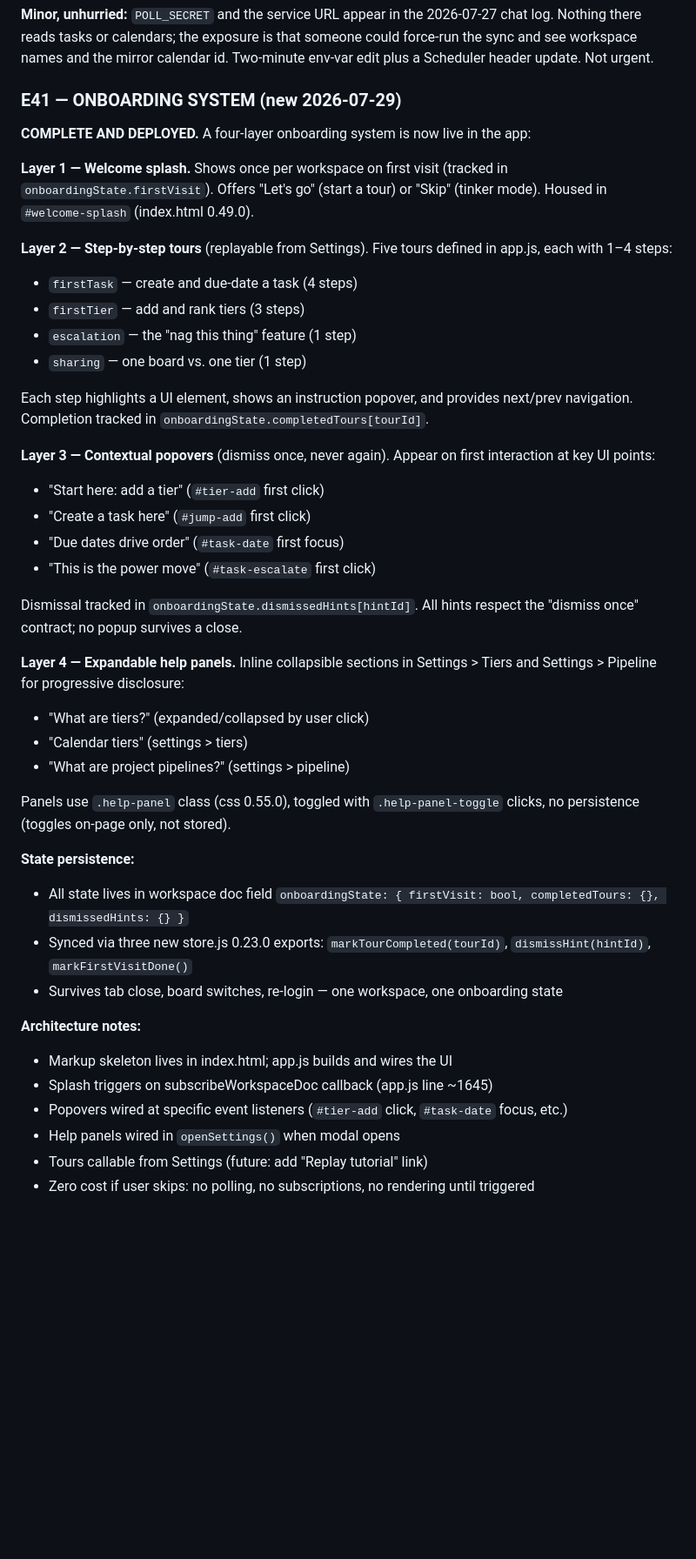
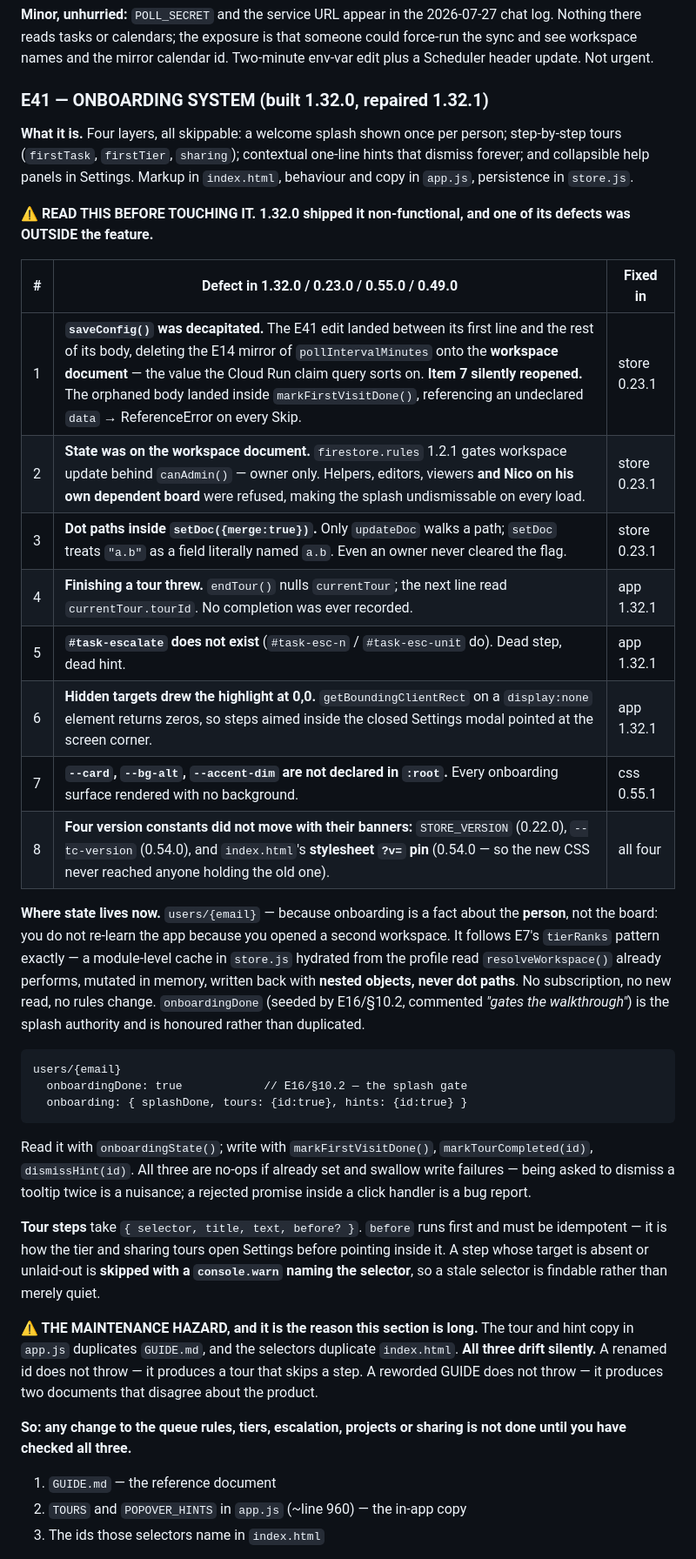
Before and after one commit to misterwilson37/octodo, a Markdown page: HANDOFF-2.0.md, the part around one of its changes. Shown at 87% size. Drawn GitHub-style; blank space fills up the shorter version.

````diff
--- a/HANDOFF-2.0.md
+++ b/HANDOFF-2.0.md
@@ -51,45 +53,40 @@ He set the order himself on 2026-07-27: **rules → shared tiers → import**, o
 
 **Minor, unhurried:** `POLL_SECRET` and the service URL appear in the 2026-07-27 chat log. Nothing there reads tasks or calendars; the exposure is that someone could force-run the sync and see workspace names and the mirror calendar id. Two-minute env-var edit plus a Scheduler header update. Not urgent.
 
-### E41 — ONBOARDING SYSTEM (new 2026-07-29)
+### E41 — ONBOARDING SYSTEM (built 1.32.0, repaired 1.32.1)
 
-**COMPLETE AND DEPLOYED.** A four-layer onboarding system is now live in the app:
+**What it is.** Four layers, all skippable: a welcome splash shown once per person; step-by-step tours (`firstTask`, `firstTier`, `sharing`); contextual one-line hints that dismiss forever; and collapsible help panels in Settings. Markup in `index.html`, behaviour and copy in `app.js`, persistence in `store.js`.
 
-**Layer 1 — Welcome splash.** Shows once per workspace on first visit (tracked in `onboardingState.firstVisit`). Offers "Let's go" (start a tour) or "Skip" (tinker mode). Housed in `#welcome-splash` (index.html 0.49.0).
+**⚠️ READ THIS BEFORE TOUCHING IT. 1.32.0 shipped it non-functional, and one of its defects was OUTSIDE the feature.**
 
-**Layer 2 — Step-by-step tours** (replayable from Settings). Five tours defined in app.js, each with 1–4 steps:
-- `firstTask` — create and due-date a task (4 steps)
-- `firstTier` — add and rank tiers (3 steps)
-- `escalation` — the "nag this thing" feature (1 step)
-- `sharing` — one board vs. one tier (1 step)
+| # | Defect in 1.32.0 / 0.23.0 / 0.55.0 / 0.49.0 | Fixed in |
+|---|---|---|
+| 1 | **`saveConfig()` was decapitated.** The E41 edit landed between its first line and the rest of its body, deleting the E14 mirror of `pollIntervalMinutes` onto the **workspace document** — the value the Cloud Run claim query sorts on. **Item 7 silently reopened.** The orphaned body landed inside `markFirstVisitDone()`, referencing an undeclared `data` → ReferenceError on every Skip. | store 0.23.1 |
+| 2 | **State was on the workspace document.** `firestore.rules` 1.2.1 gates workspace update behind `canAdmin()` — owner only. Helpers, editors, viewers **and Nico on his own dependent board** were refused, making the splash undismissable on every load. | store 0.23.1 |
+| 3 | **Dot paths inside `setDoc({merge:true})`.** Only `updateDoc` walks a path; `setDoc` treats `"a.b"` as a field literally named `a.b`. Even an owner never cleared the flag. | store 0.23.1 |
+| 4 | **Finishing a tour threw.** `endTour()` nulls `currentTour`; the next line read `currentTour.tourId`. No completion was ever recorded. | app 1.32.1 |
+| 5 | **`#task-escalate` does not exist** (`#task-esc-n` / `#task-esc-unit` do). Dead step, dead hint. | app 1.32.1 |
+| 6 | **Hidden targets drew the highlight at 0,0.** `getBoundingClientRect` on a `display:none` element returns zeros, so steps aimed inside the closed Settings modal pointed at the screen corner. | app 1.32.1 |
+| 7 | **`--card`, `--bg-alt`, `--accent-dim` are not declared in `:root`.** Every onboarding surface rendered with no background. | css 0.55.1 |
+| 8 | **Four version constants did not move with their banners:** `STORE_VERSION` (0.22.0), `--tc-version` (0.54.0), and `index.html`'s **stylesheet `?v=` pin** (0.54.0 — so the new CSS never reached anyone holding the old one). | all four |
 
-Each step highlights a UI element, shows an instruction popover, and provides next/prev navigation. Completion tracked in `onboardingState.completedTours[tourId]`.
+**Where state lives now.** `users/{email}` — because onboarding is a fact about the **person**, not the board: you do not re-learn the app because you opened a second workspace. It follows E7's `tierRanks` pattern exactly — a module-level cache in `store.js` hydrated from the profile read `resolveWorkspace()` already performs, mutated in memory, written back with **nested objects, never dot paths**. No subscription, no new read, no rules change. `onboardingDone` (seeded by E16/§10.2, commented *"gates the walkthrough"*) is the splash authority and is honoured rather than duplicated.
 
-**Layer 3 — Contextual popovers** (dismiss once, never again). Appear on first interaction at key UI points:
-- "Start here: add a tier" (`#tier-add` first click)
-- "Create a task here" (`#jump-add` first click)
-- "Due dates drive order" (`#task-date` first focus)
-- "This is the power move" (`#task-escalate` first click)
+```
+users/{email}
+  onboardingDone: true            // E16/§10.2 — the splash gate
+  onboarding: { splashDone, tours: {id:true}, hints: {id:true} }
+```
 
-Dismissal tracked in `onboardingState.dismissedHints[hintId]`. All hints respect the "dismiss once" contract; no popup survives a close.
+Read it with `onboardingState()`; write with `markFirstVisitDone()`, `markTourCompleted(id)`, `dismissHint(id)`. All three are no-ops if already set and swallow write failures — being asked to dismiss a tooltip twice is a nuisance; a rejected promise inside a click handler is a bug report.
 
-**Layer 4 — Expandable help panels.** Inline collapsible sections in Settings > Tiers and Settings > Pipeline for progressive disclosure:
-- "What are tiers?" (expanded/collapsed by user click)
-- "Calendar tiers" (settings > tiers)
-- "What are project pipelines?" (settings > pipeline)
+**Tour steps** take `{ selector, title, text, before? }`. `before` runs first and must be idempotent — it is how the tier and sharing tours open Settings before pointing inside it. A step whose target is absent or unlaid-out is **skipped with a `console.warn` naming the selector**, so a stale selector is findable rather than merely quiet.
 
-Panels use `.help-panel` class (css 0.55.0), toggled with `.help-panel-toggle` clicks, no persistence (toggles on-page only, not stored).
+**⚠️ THE MAINTENANCE HAZARD, and it is the reason this section is long.** The tour and hint copy in `app.js` duplicates `GUIDE.md`, and the selectors duplicate `index.html`. **All three drift silently.** A renamed id does not throw — it produces a tour that skips a step. A reworded GUIDE does not throw — it produces two documents that disagree about the product.
 
-**State persistence:**
-- All state lives in workspace doc field `onboardingState: { firstVisit: bool, completedTours: {}, dismissedHints: {} }`
-- Synced via three new store.js 0.23.0 exports: `markTourCompleted(tourId)`, `dismissHint(hintId)`, `markFirstVisitDone()`
-- Survives tab close, board switches, re-login — one workspace, one onboarding state
+**So: any change to the queue rules, tiers, escalation, projects or sharing is not done until you have checked all three.**
 
-**Architecture notes:**
-- Markup skeleton lives in index.html; app.js builds and wires the UI
-- Splash triggers on subscribeWorkspaceDoc callback (app.js line ~1645)
-- Popovers wired at specific event listeners (`#tier-add` click, `#task-date` focus, etc.)
-- Help panels wired in `openSettings()` when modal opens
-- Tours callable from Settings (future: add "Replay tutorial" link)
-- Zero cost if user skips: no polling, no subscriptions, no rendering until triggered
+1. `GUIDE.md` — the reference document
+2. `TOURS` and `POPOVER_HINTS` in `app.js` (~line 960) — the in-app copy
+3. The ids those selectors name in `index.html`
 
````
Also changed, not shown: other parts of HANDOFF-2.0.md (+22 -9 lines).
